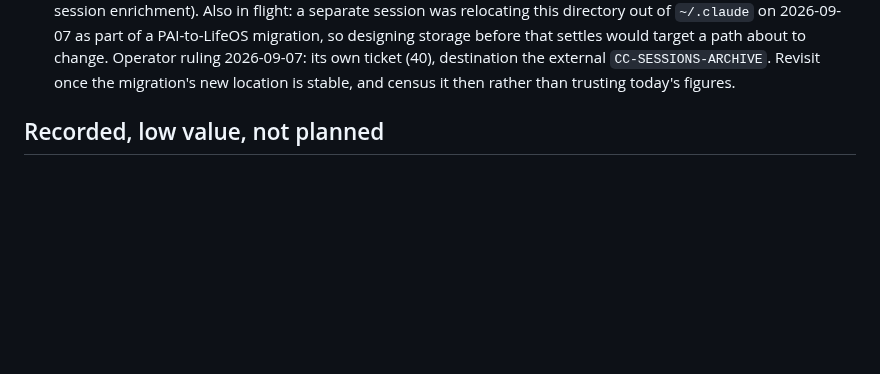
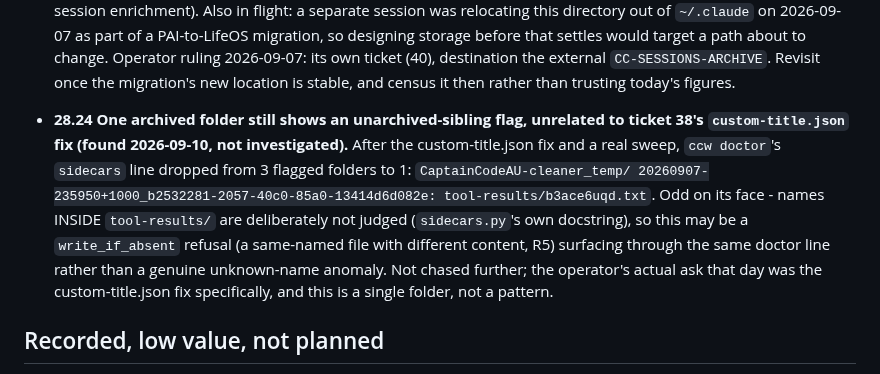
Before and after one commit to CaptainCodeAU/cc-warehouse, a Markdown page: harness/tickets/28-backlog.md, the part around the change. Rendered like a GitHub page; blank space fills up the shorter version.

Commit message:
docs(ticket 28): file the one leftover unarchived-sibling flag as 28.24
Raised in-session while verifying the custom-title.json fix at scale, never
given a home until now. Not investigated further this session - a single
folder, not a pattern, and outside what the operator actually asked for.

```diff
--- a/harness/tickets/28-backlog.md
+++ b/harness/tickets/28-backlog.md
@@ -103,6 +103,19 @@ here into their own ticket when they are taken up.
   Operator ruling 2026-09-07: its own ticket (40), destination the external
   `CC-SESSIONS-ARCHIVE`. Revisit once the migration's new location is stable, and
   census it then rather than trusting today's figures.
+
+- **28.24  One archived folder still shows an unarchived-sibling flag, unrelated
+  to ticket 38's `custom-title.json` fix (found 2026-09-10, not investigated).**
+  After the custom-title.json fix and a real sweep, `ccw doctor`'s `sidecars`
+  line dropped from 3 flagged folders to 1: `CaptainCodeAU-cleaner_temp/
+  20260907-235950+1000_b2532281-2057-40c0-85a0-13414d6d082e:
+  tool-results/b3ace6uqd.txt`. Odd on its face - names INSIDE `tool-results/`
+  are deliberately not judged (`sidecars.py`'s own docstring), so this may be a
+  `write_if_absent` refusal (a same-named file with different content, R5)
+  surfacing through the same doctor line rather than a genuine unknown-name
+  anomaly. Not chased further; the operator's actual ask that day was the
+  custom-title.json fix specifically, and this is a single folder, not a
+  pattern.
 
 ## Recorded, low value, not planned
 
```
